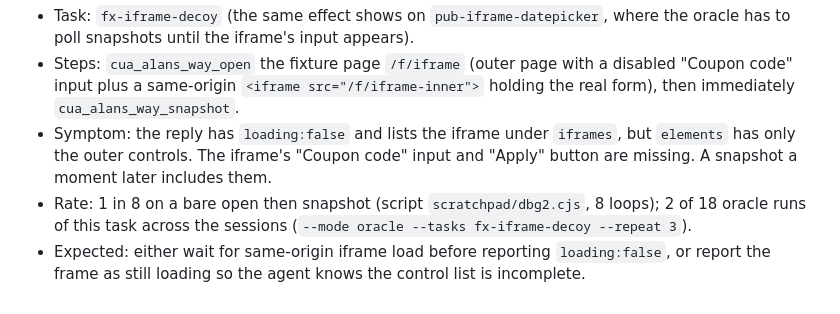
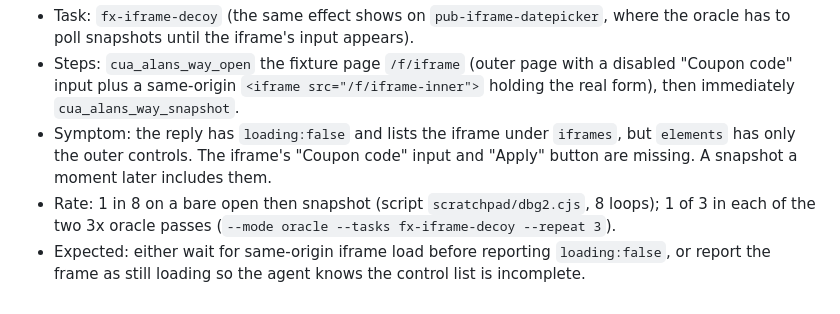
Before and after one commit to capthvnsen/alans-way, a Markdown page: docs/agent-eval.md, the part around the change. Drawn GitHub-style.

Commit message:
Correct the iframe repro rate wording.
Co-Authored-By: Claude Sonnet 5.5 <noreply@anthropic.com>

```diff
--- a/docs/agent-eval.md
+++ b/docs/agent-eval.md
@@ -141,5 +141,5 @@ Not fixed on this branch.
 - Task: `fx-iframe-decoy` (the same effect shows on `pub-iframe-datepicker`, where the oracle has to poll snapshots until the iframe's input appears).
 - Steps: `cua_alans_way_open` the fixture page `/f/iframe` (outer page with a disabled "Coupon code" input plus a same-origin `<iframe src="/f/iframe-inner">` holding the real form), then immediately `cua_alans_way_snapshot`.
 - Symptom: the reply has `loading:false` and lists the iframe under `iframes`, but `elements` has only the outer controls. The iframe's "Coupon code" input and "Apply" button are missing. A snapshot a moment later includes them.
-- Rate: 1 in 8 on a bare open then snapshot (script `scratchpad/dbg2.cjs`, 8 loops); 2 of 18 oracle runs of this task across the sessions (`--mode oracle --tasks fx-iframe-decoy --repeat 3`).
+- Rate: 1 in 8 on a bare open then snapshot (script `scratchpad/dbg2.cjs`, 8 loops); 1 of 3 in each of the two 3x oracle passes (`--mode oracle --tasks fx-iframe-decoy --repeat 3`).
 - Expected: either wait for same-origin iframe load before reporting `loading:false`, or report the frame as still loading so the agent knows the control list is incomplete.
```
